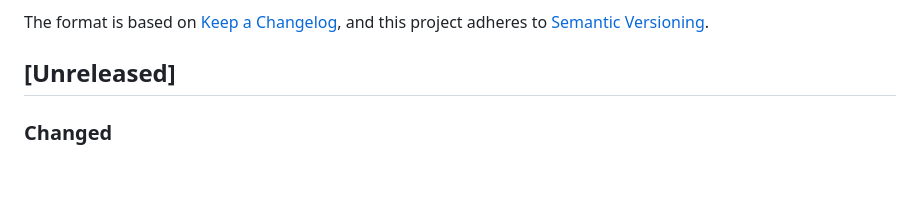
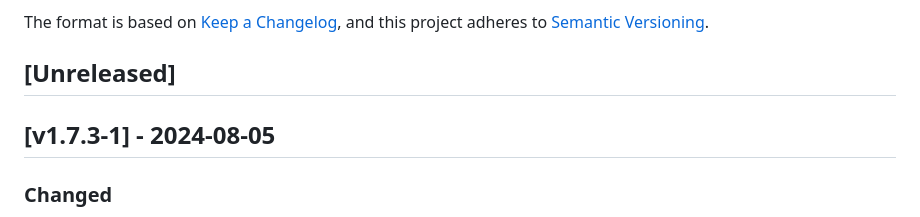
Before and after one commit to cloudogu/smeagol, a Markdown page: CHANGELOG.md, the part around the change. Drawn GitHub-style; blank space fills up the shorter version.

Commit message:
Update changelog

```diff
--- a/CHANGELOG.md
+++ b/CHANGELOG.md
@@ -6,6 +6,8 @@ The format is based on [Keep a Changelog](https://keepachangelog.com/en/1.0.0/),
 and this project adheres to [Semantic Versioning](https://semver.org/spec/v2.0.0.html).
 
 ## [Unreleased]
+
+## [v1.7.3-1] - 2024-08-05
 
 ### Changed
 - [#220] Update base image to java:21.0.3-4
```
